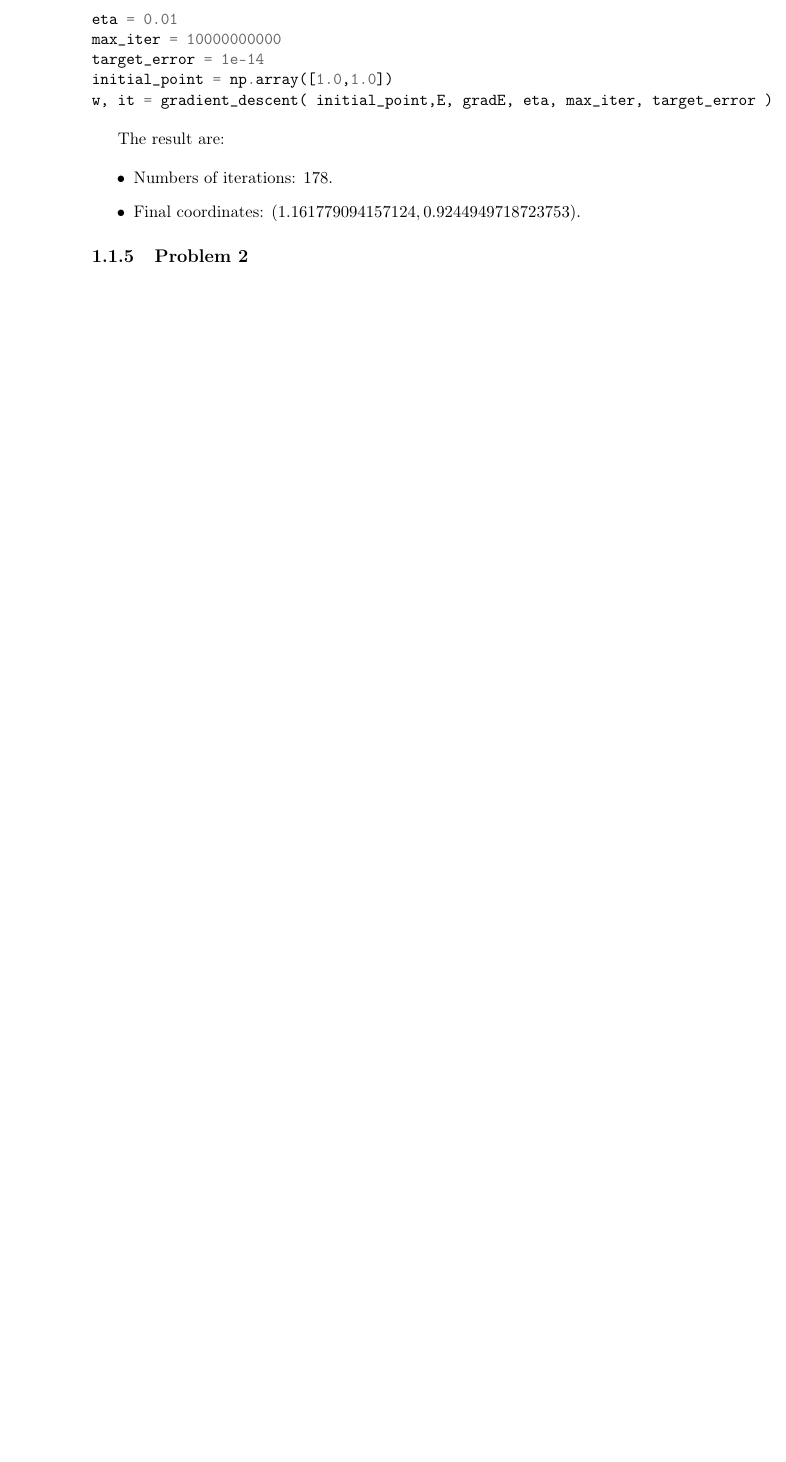
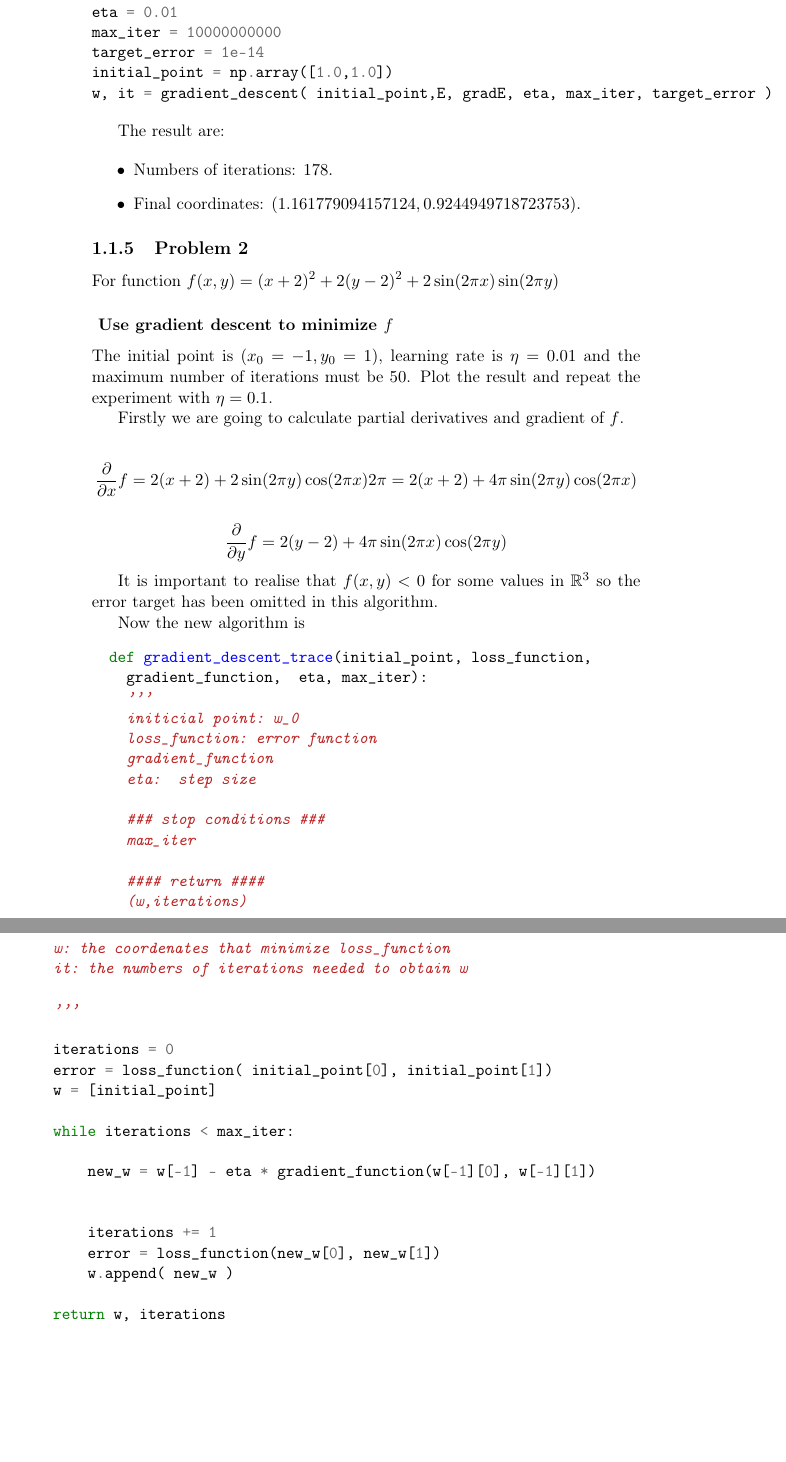
Before and after one commit to BlancaCC/aprendizaje-automatico, a LaTeX book (practica1/memory/main.tex, which reads practica1/memory/gradient_descent.tex, practica1/memory/packages.tex): part of page 8 of 9 before the commit and two parts of pages 8 and 9 of 15 after it, the two joined at a grey line, cut so that both start at the same text, the shorter picture padded with empty space. Compiled offline with pdfLaTeX.

Commit message:
exercise 1_3

```diff
--- a/practica1/memory/gradient_descent.tex
+++ b/practica1/memory/gradient_descent.tex
@@ -147,3 +147,63 @@ The result are:
 
 
 \subsection{Problem 2}
+
+
+For function $f(x,y) = (x+2)^2 + 2(y-2)^2 + 2 \sin (2 \pi x) \sin (2 \pi y)$
+
+\subsubsection{ Use gradient descent to minimize $f$}
+
+The initial point is $(x_0 = -1, y_0 = 1)$,
+learning rate is $\eta = 0.01$ and the maximum number of iterations must
+be $50$.  Plot the result and repeat the experiment with  $\eta = 0.1$.
+
+Firstly we are going to calculate partial derivatives and gradient of $f$.
+
+\begin{equation*}
+  \frac{\partial }{\partial x} f = 2 (x + 2) + 2 \sin (2 \pi y) \cos ( 2 \pi x) 2 \pi =  2 (x + 2) +  4 \pi \sin (2 \pi y) \cos ( 2 \pi x)
+\end{equation*}
+
+\begin{equation*}
+  \frac{\partial }{\partial y} f = 2 (y - 2) +  4 \pi \sin (2 \pi x) \cos ( 2 \pi y)
+\end{equation*}
+
+
+It is important to realise that $f(x,y) <0$ for some values in $\mathbb R^3$ so the error target has been omitted in this algorithm.
+
+
+Now the new algorithm is
+\begin{minted}{python}
+  def gradient_descent_trace(initial_point, loss_function,
+    gradient_function,  eta, max_iter):
+    '''
+    initicial point: w_0
+    loss_function: error function
+    gradient_function
+    eta:  step size
+
+    ### stop conditions ###
+    max_iter
+
+    #### return ####
+    (w,iterations)
+    w: the coordenates that minimize loss_function
+    it: the numbers of iterations needed to obtain w
+
+    '''
+
+    iterations = 0
+    error = loss_function( initial_point[0], initial_point[1])
+    w = [initial_point]
+
+    while iterations < max_iter:
+
+        new_w = w[-1] - eta * gradient_function(w[-1][0], w[-1][1])
+
+
+        iterations += 1
+        error = loss_function(new_w[0], new_w[1])
+        w.append( new_w )
+
+    return w, iterations
+
+  \end{minted}
--- a/practica1/memory/packages.tex
+++ b/practica1/memory/packages.tex
@@ -16,3 +16,9 @@
 %% sintax color
 
 \usepackage{minted}
+
+
+%%%% images
+
+\usepackage{graphicx}
+\graphicspath{ {./images/} }
```
Also changed, not shown: practica1/memory/main.pdf, practica1/memory/gradient_descent.tex (48 more changed lines).
